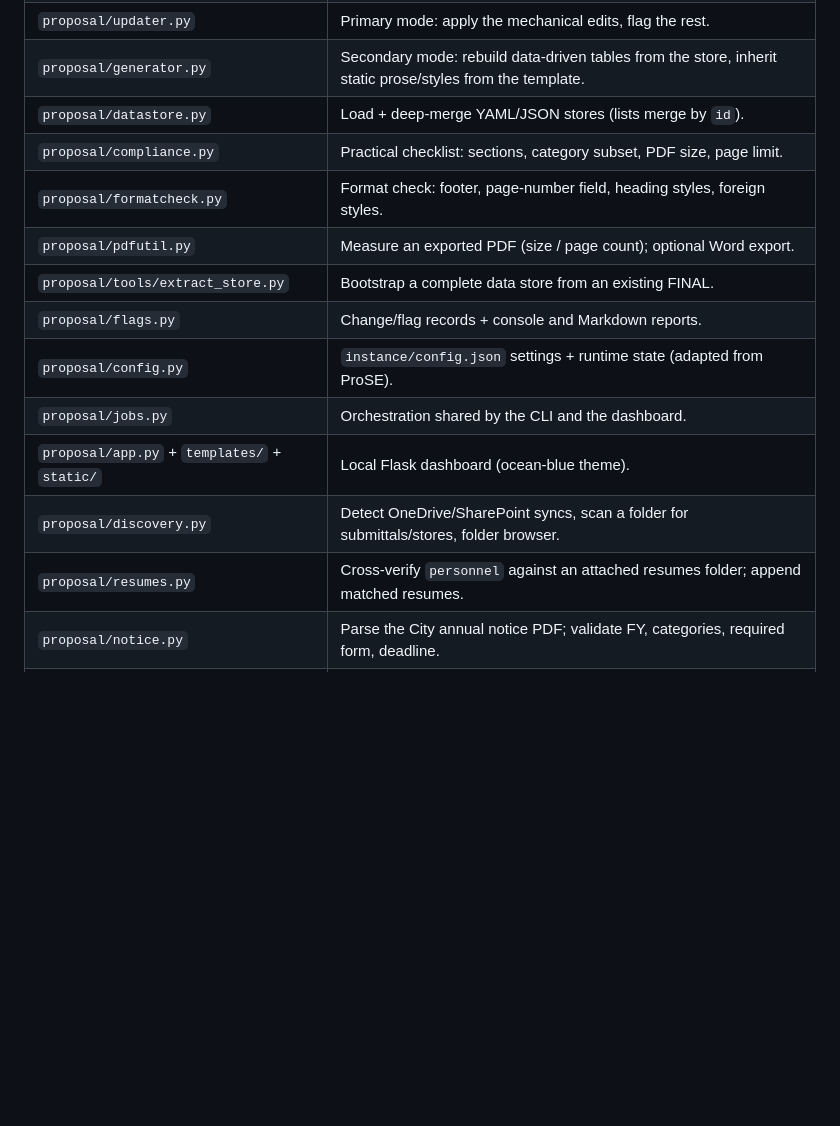
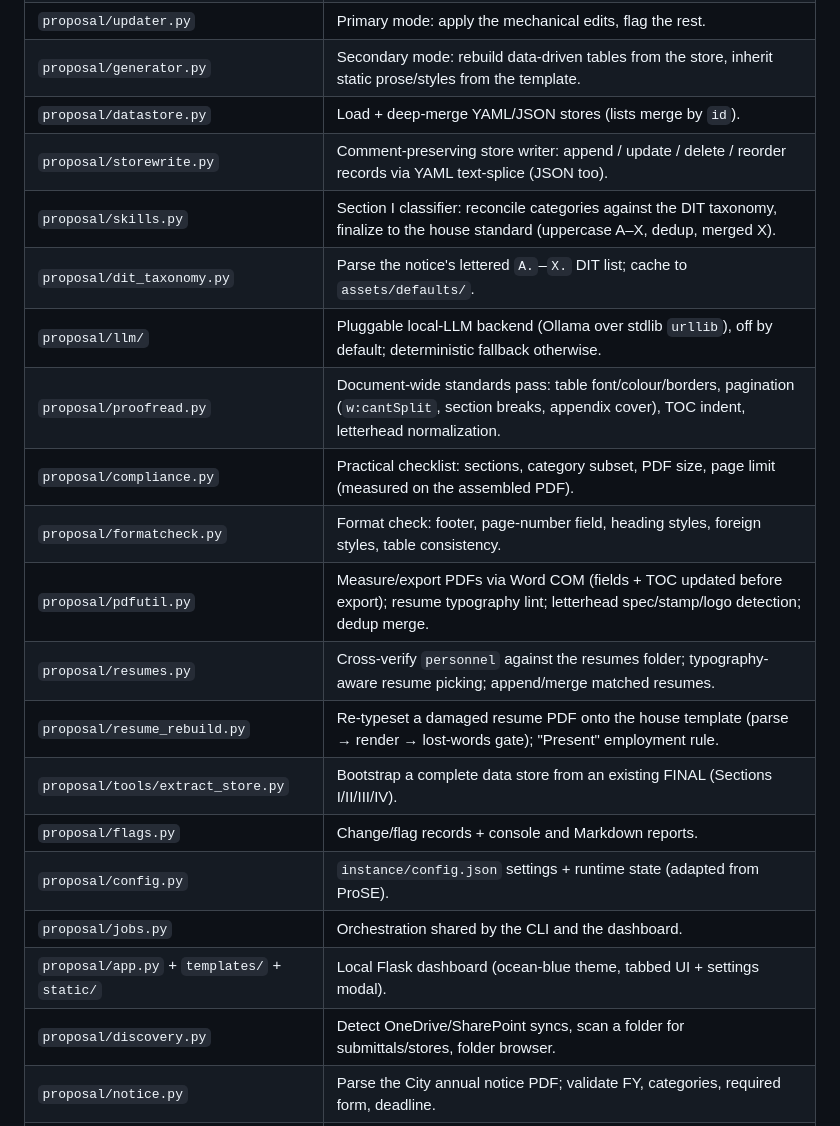
Before and after one commit to jshiba-stack/RFP-Automation-Matrix, a Markdown page: ProPosal/README.md, the part around one of its changes. GitHub-like rendering; blank space fills up the shorter version.

```diff
--- a/ProPosal/README.md
+++ b/ProPosal/README.md
@@ -138,16 +166,22 @@ Inspect a document's structure (the field-map probe):
 | `proposal/updater.py` | Primary mode: apply the mechanical edits, flag the rest. |
 | `proposal/generator.py` | Secondary mode: rebuild data-driven tables from the store, inherit static prose/styles from the template. |
 | `proposal/datastore.py` | Load + deep-merge YAML/JSON stores (lists merge by `id`). |
-| `proposal/compliance.py` | Practical checklist: sections, category subset, PDF size, page limit. |
-| `proposal/formatcheck.py` | Format check: footer, page-number field, heading styles, foreign styles. |
-| `proposal/pdfutil.py` | Measure an exported PDF (size / page count); optional Word export. |
-| `proposal/tools/extract_store.py` | Bootstrap a complete data store from an existing FINAL. |
+| `proposal/storewrite.py` | Comment-preserving store writer: append / update / delete / reorder records via YAML text-splice (JSON too). |
+| `proposal/skills.py` | Section I classifier: reconcile categories against the DIT taxonomy, finalize to the house standard (uppercase A–X, dedup, merged X). |
+| `proposal/dit_taxonomy.py` | Parse the notice's lettered `A.`–`X.` DIT list; cache to `assets/defaults/`. |
+| `proposal/llm/` | Pluggable local-LLM backend (Ollama over stdlib `urllib`), off by default; deterministic fallback otherwise. |
+| `proposal/proofread.py` | Document-wide standards pass: table font/colour/borders, pagination (`w:cantSplit`, section breaks, appendix cover), TOC indent, letterhead normalization. |
+| `proposal/compliance.py` | Practical checklist: sections, category subset, PDF size, page limit (measured on the assembled PDF). |
+| `proposal/formatcheck.py` | Format check: footer, page-number field, heading styles, foreign styles, table consistency. |
+| `proposal/pdfutil.py` | Measure/export PDFs via Word COM (fields + TOC updated before export); resume typography lint; letterhead spec/stamp/logo detection; dedup merge. |
+| `proposal/resumes.py` | Cross-verify `personnel` against the resumes folder; typography-aware resume picking; append/merge matched resumes. |
+| `proposal/resume_rebuild.py` | Re-typeset a damaged resume PDF onto the house template (parse → render → lost-words gate); "Present" employment rule. |
+| `proposal/tools/extract_store.py` | Bootstrap a complete data store from an existing FINAL (Sections I/II/III/IV). |
 | `proposal/flags.py` | Change/flag records + console and Markdown reports. |
 | `proposal/config.py` | `instance/config.json` settings + runtime state (adapted from ProSE). |
 | `proposal/jobs.py` | Orchestration shared by the CLI and the dashboard. |
-| `proposal/app.py` + `templates/` + `static/` | Local Flask dashboard (ocean-blue theme). |
+| `proposal/app.py` + `templates/` + `static/` | Local Flask dashboard (ocean-blue theme, tabbed UI + settings modal). |
 | `proposal/discovery.py` | Detect OneDrive/SharePoint syncs, scan a folder for submittals/stores, folder browser. |
-| `proposal/resumes.py` | Cross-verify `personnel` against an attached resumes folder; append matched resumes. |
 | `proposal/notice.py` | Parse the City annual notice PDF; validate FY, categories, required form, deadline. |
 | `proposal/formfill.py` + `forms.py` | Fill a fillable PDF form (DPW-120) from the data store; carry forward a previous fill. |
 | `proposal/tools/inspect_docx.py` | Read-only Phase-0 probe used to build the field map. |
```
Also changed, not shown: other parts of ProPosal/README.md (+51 -1 lines), README.md (+2 -2 lines).
